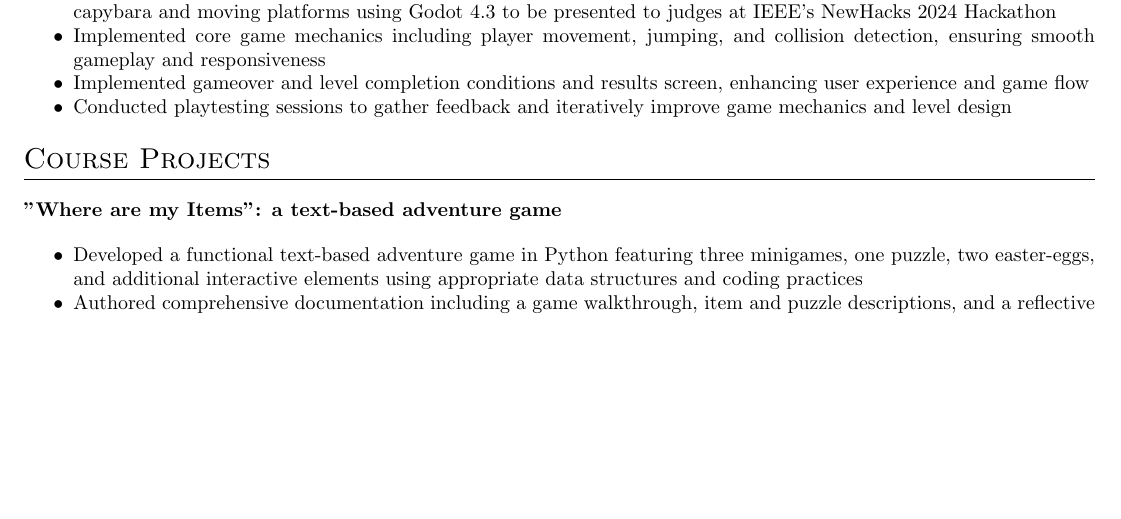
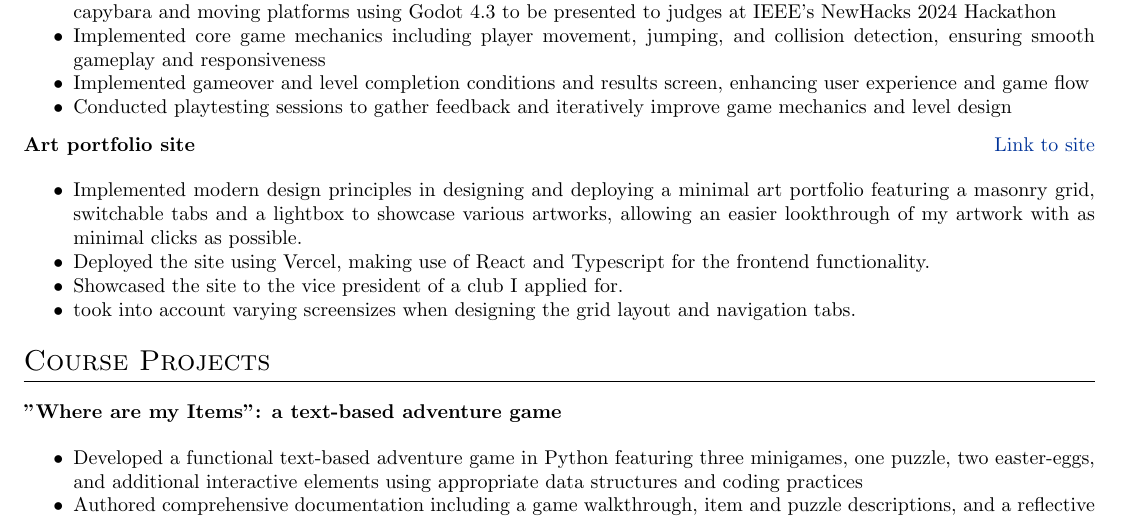
Before and after one commit to frtheatelier/autoCV, a LaTeX CV (cv_collated_short.tex): part of page 2 of 3, cut so that both start at the same text, the shorter picture padded with empty space. Compiled offline with pdfLaTeX.

Commit message:
sw dev cv tailor 2 (basic)

```diff
--- a/cv_collated_short.tex
+++ b/cv_collated_short.tex
@@ -266,6 +266,19 @@ I am a computer science student with a deep love for design and development. My
 }  \\
 \end{tabularx}
 
+\begin{tabularx}{\linewidth}{ @{}l r@{} }
+\textbf{Art portfolio site} & \hfill \href{https://frtheatelier.vercel.app}{Link to site} \\[3.75pt]
+\multicolumn{2}{@{}X@{}}{
+     \begin{itemize}
+        \item Implemented modern design principles in designing and deploying a minimal art portfolio featuring a masonry grid, switchable tabs and a lightbox to showcase various artworks, allowing an easier lookthrough of my artwork with as minimal clicks as possible.
+        \item Deployed the site using Vercel, making use of React and Typescript for the frontend functionality.
+        \item Showcased the site to the vice president of a club I applied for.
+        \item took into account varying screensizes when designing the grid layout and navigation tabs.
+    \end{itemize}
+
+}  \\
+\end{tabularx}
+
 %Course Projects
 \section{Course Projects}
 
```
Also changed, not shown: cv.tex (+22 -22 lines).
